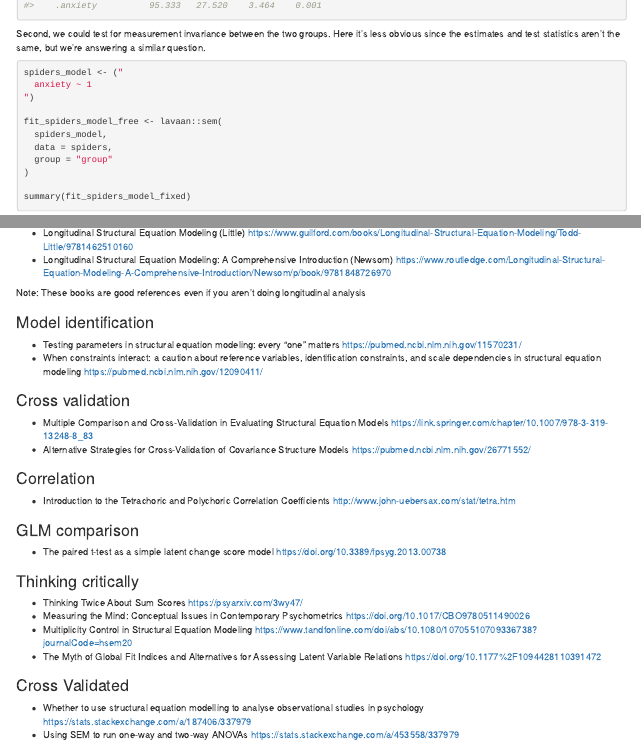
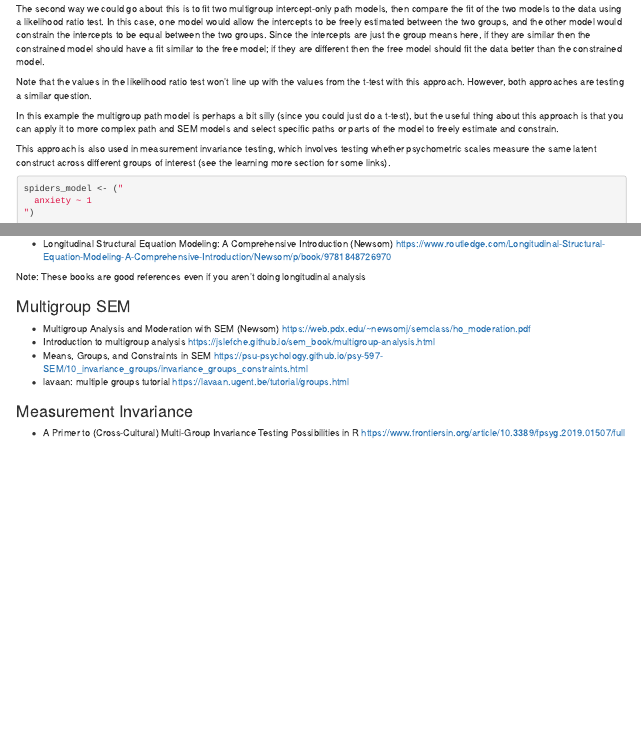
Before and after one commit to mccarthy-m-g/psyc-617-lab, an R Markdown document (labs/08_sem/help-yourself_assignment-7.Rmd): the page in a window 1100 px wide, from 11840 px down before the commit and from 11950 px down after it, and a second part further down, joined at a grey line. Rendered offline with R 4.5, knitr and Pandoc, with nearby package versions; drawn as R Markdown's standard HTML page in place of the format the file asks for; some code elsewhere in the file could not run offline.

Commit message:
add more content

````diff
--- a/labs/08_sem/help-yourself_assignment-7.Rmd
+++ b/labs/08_sem/help-yourself_assignment-7.Rmd
@@ -378,4 +378,3 @@ fit_spiders_model <- lavaan::sem(
 summary(fit_spiders_model)
 ```
 
-Second, we could test for measurement invariance between the two groups. Here it's less obvious since the estimates and test statistics aren't the same, but we're answering a similar question.
@@ -382,3 +387,10 @@ Second, we could test for measurement invariance between the two groups. Here it
+The second way we could go about this is to fit two multigroup intercept-only path models, then compare the fit of the two models to the data using a likelihood ratio test. In this case, one model would allow the intercepts to be freely estimated between the two groups, and the other model would constrain the intercepts to be equal between the two groups. Since the intercepts are just the group means here, if they are similar then the constrained model should have a fit similar to the free model; if they are different then the free model should fit the data better than the constrained model.
+
+Note that the values in the likelihood ratio test won't line up with the values from the t-test with this approach. However, both approaches are testing a similar question.
+
+In this example the multigroup path model is perhaps a bit silly (since you could just do a t-test), but the useful thing about this approach is that you can apply it to more complex path and SEM models and select specific paths or parts of the model to freely estimate and constrain.
+
+This approach is also used in measurement invariance testing, which involves testing whether psychometric scales measure the same latent construct across different groups of interest (see the learning more section for some links).
 
 ```{r}
 spiders_model <- ("
@@ -391,7 +403,8 @@ fit_spiders_model_free <- lavaan::sem(
   group = "group"
 )
 
-summary(fit_spiders_model_fixed)
+summary(fit_spiders_model_free)
+
 fit_spiders_model_fixed <- lavaan::sem(
   spiders_model,
   data = spiders,
@@ -419,3 +440,14 @@ lavaan::lavTestLRT(fit_spiders_model_free, fit_spiders_model_fixed)
 - Longitudinal Structural Equation Modeling: A Comprehensive Introduction (Newsom) <https://www.routledge.com/Longitudinal-Structural-Equation-Modeling-A-Comprehensive-Introduction/Newsom/p/book/9781848726970>
 
 Note: These books are good references even if you aren't doing longitudinal analysis
+
+### Multigroup SEM
+
+- Multigroup Analysis and Moderation with SEM (Newsom) <https://web.pdx.edu/~newsomj/semclass/ho_moderation.pdf>
+- Introduction to multigroup analysis <https://jslefche.github.io/sem_book/multigroup-analysis.html>
+- Means, Groups, and Constraints in SEM <https://psu-psychology.github.io/psy-597-SEM/10_invariance_groups/invariance_groups_constraints.html>
+- lavaan: multiple groups tutorial <https://lavaan.ugent.be/tutorial/groups.html>
+
+### Measurement Invariance
+
+- A Primer to (Cross-Cultural) Multi-Group Invariance Testing Possibilities in R <https://www.frontiersin.org/article/10.3389/fpsyg.2019.01507/full>
````
Also changed, not shown: images/sem-meme.jpg (added), labs/08_sem/help-yourself_assignment-7.Rmd (19 more changed lines).
